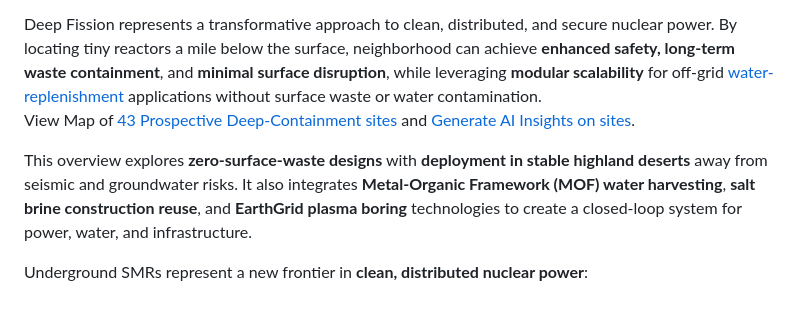
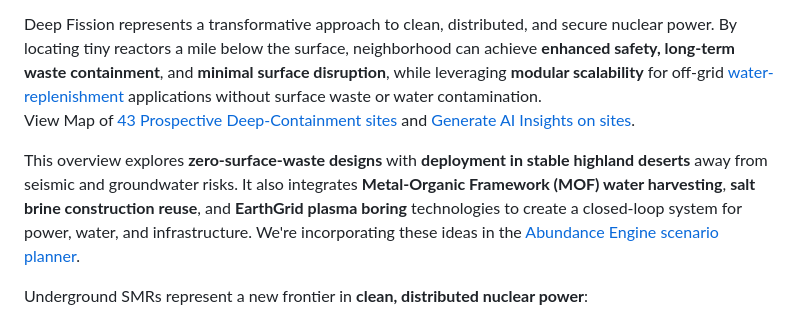
Before and after one commit to ModelEarth/grid, a Markdown page: nuclear/README.md, the part around the change. Rendered like a GitHub page.

Commit message:
Add link

```diff
--- a/nuclear/README.md
+++ b/nuclear/README.md
@@ -18,7 +18,7 @@ Related Issue: [Water Replenishment using Excess Heat from Data Centers and SMRs
 Deep Fission represents a transformative approach to clean, distributed, and secure nuclear power. By locating tiny reactors a mile below the surface, neighborhood can achieve **enhanced safety, long-term waste containment**, and **minimal surface disruption**, while leveraging **modular scalability** for off-grid [water-replenishment](../../../grid/water/) applications without surface waste or water contamination.
 View Map of [43 Prospective Deep-Containment sites](/team/projects/map/#map=dca) and [Generate AI Insights on sites](/team/projects/#list=dca).
 
-This overview explores **zero-surface-waste designs** with **deployment in stable highland deserts** away from seismic and groundwater risks.  It also integrates **Metal-Organic Framework (MOF) water harvesting**, **salt brine construction reuse**, and **EarthGrid plasma boring** technologies to create a closed-loop system for power, water, and infrastructure.
+This overview explores **zero-surface-waste designs** with **deployment in stable highland deserts** away from seismic and groundwater risks.  It also integrates **Metal-Organic Framework (MOF) water harvesting**, **salt brine construction reuse**, and **EarthGrid plasma boring** technologies to create a closed-loop system for power, water, and infrastructure. We're incorporating these ideas in the [Abundance Engine scenario planner](/project/).
 
 Underground SMRs represent a new frontier in **clean, distributed nuclear power**:
 - **Safety:** Geological containment and passive cooling drastically reduce meltdown risks.
```
